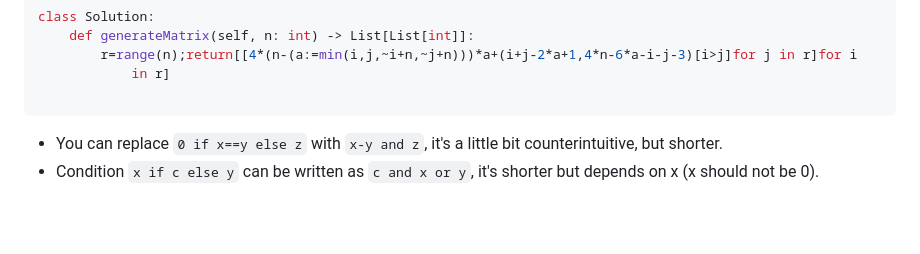
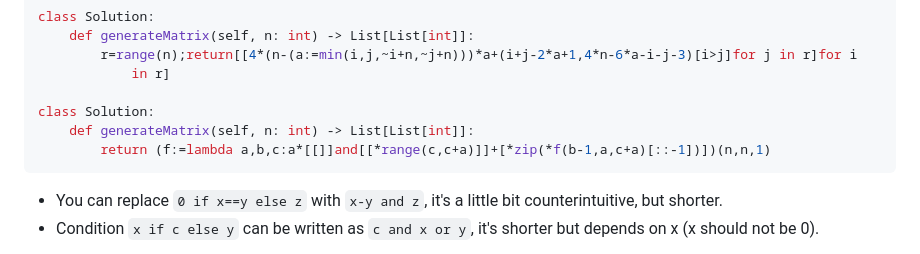
Before and after one commit to joric/oneliners, a Markdown page: README.md, the part around the change. GitHub-like rendering; blank space fills up the shorter version.

````diff
--- a/README.md
+++ b/README.md
@@ -623,6 +623,9 @@ class Solution:
         r=range(n);return[[4*(n-(a:=min(i,j,~i+n,~j+n)))*a+(i+j-2*a+1,4*n-6*a-i-j-3)[i>j]for j in r]for i
             in r]
 
+class Solution:
+    def generateMatrix(self, n: int) -> List[List[int]]:
+        return (f:=lambda a,b,c:a*[[]]and[[*range(c,c+a)]]+[*zip(*f(b-1,a,c+a)[::-1])])(n,n,1)
 ```
 
 * You can replace `0 if x==y else z` with `x-y and z`, it's a little bit counterintuitive, but shorter.
````
